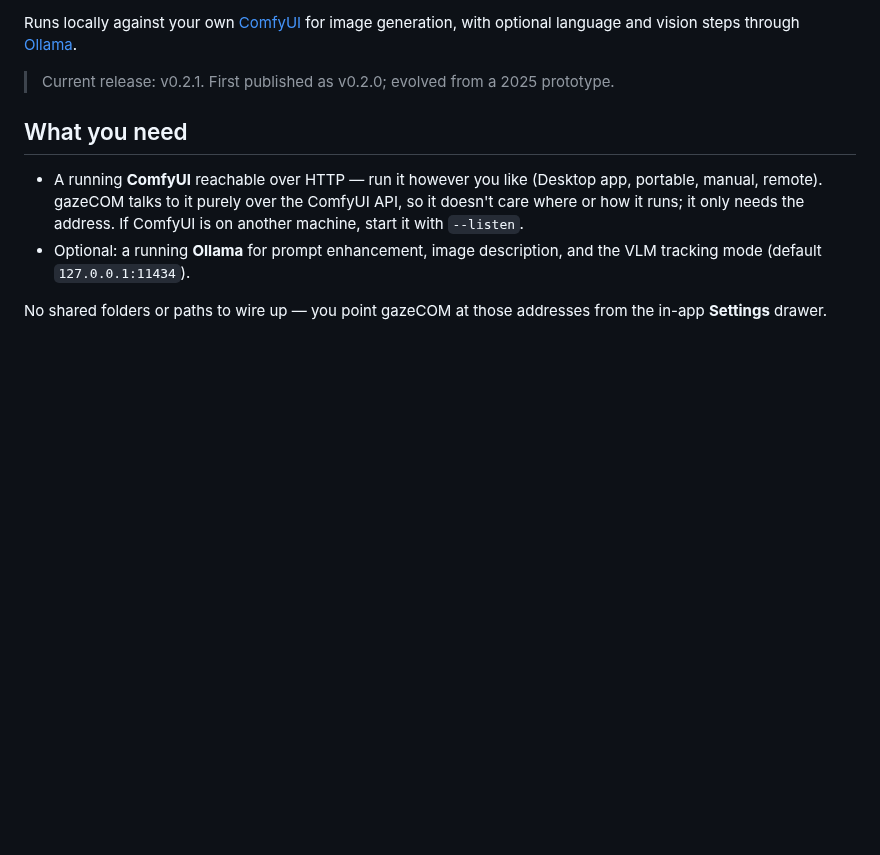
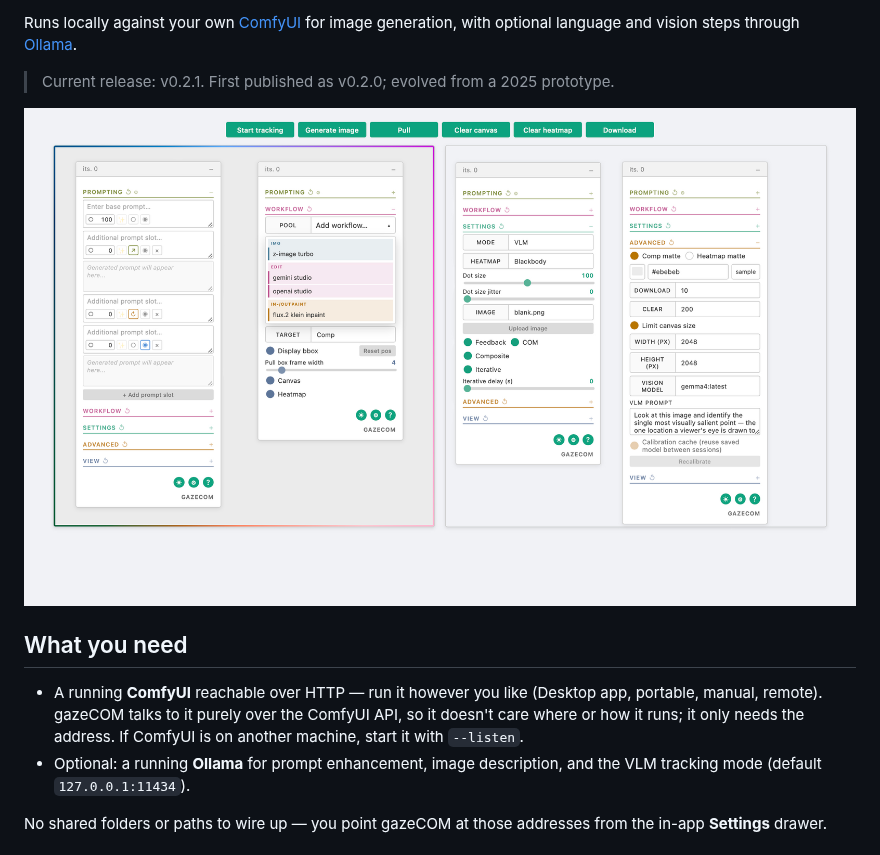
Before and after one commit to grebenshyo/gazecom, a Markdown page: README.md, the part around the change. GitHub-like rendering; pictures changed too: assets/gazecom-panels.jpg (added); blank space fills up the shorter version.

Commit message:
Add interface overview to README

```diff
--- a/README.md
+++ b/README.md
@@ -15,6 +15,8 @@ for image generation, with optional language and vision steps through
 [Ollama](https://ollama.com/).
 
 > Current release: v0.2.1. First published as v0.2.0; evolved from a 2025 prototype.
+
+![gazeCOM interface panels for prompting, workflows, saliency settings, and advanced controls](assets/gazecom-panels.jpg)
 
 ## What you need
 
```
